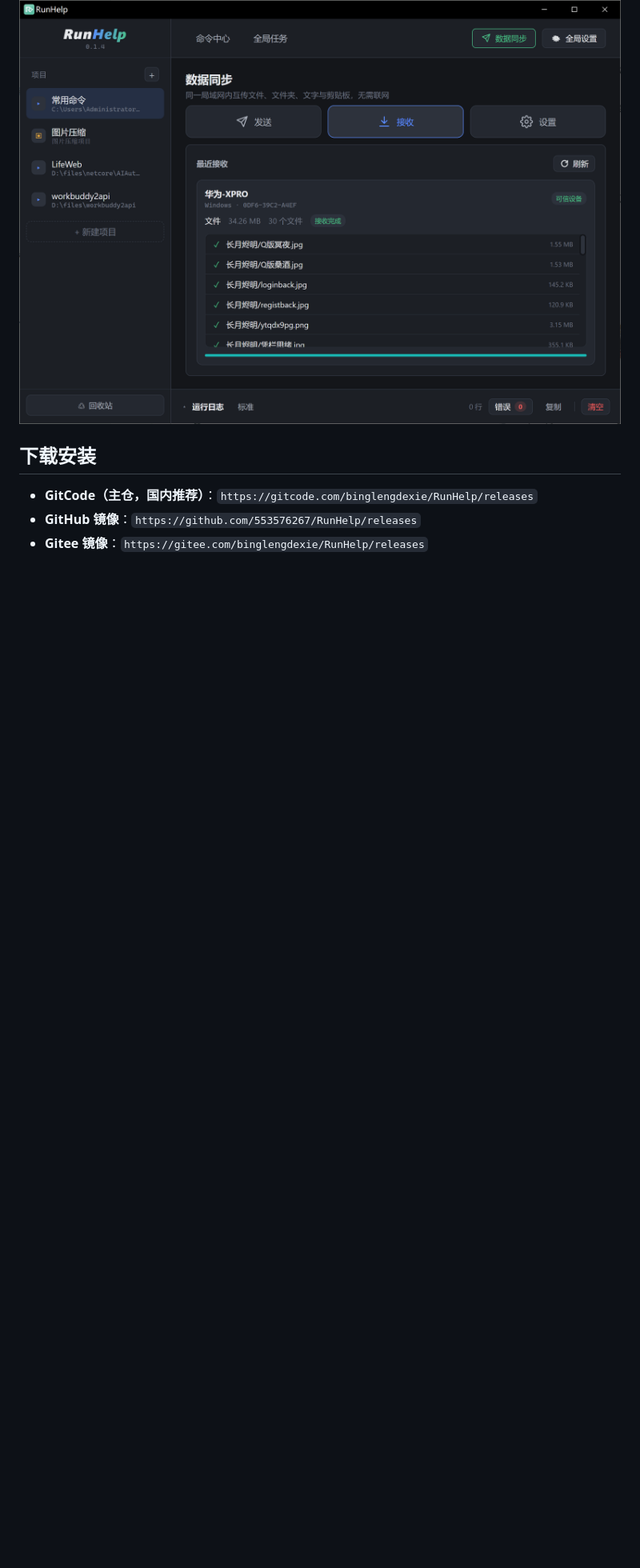
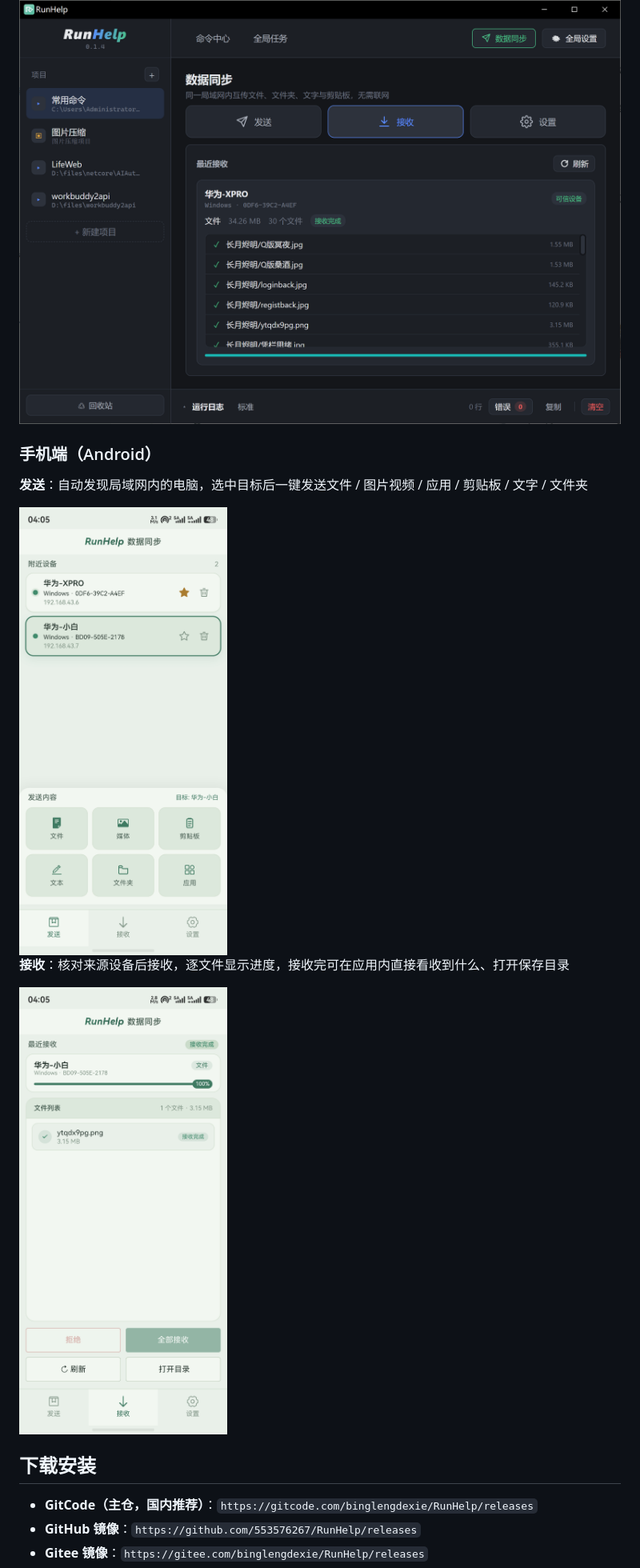
Before and after one commit to 553576267/RunHelp, a Markdown page: README.md, the part around one of its changes. Shown at 80% size. Rendered like a GitHub page; pictures changed too: docs/screenshots/mobile-receive.jpg (added), docs/screenshots/mobile-send.jpg (added); blank space fills up the shorter version.

```diff
--- a/README.md
+++ b/README.md
@@ -54,6 +58,16 @@ Windows 桌面端开发辅助工具：**轻便、快捷、内存占用低**。
 
 ![数据同步接收](docs/screenshots/sync-receive.png)
 
+### 手机端（Android）
+
+**发送**：自动发现局域网内的电脑，选中目标后一键发送文件 / 图片视频 / 应用 / 剪贴板 / 文字 / 文件夹
+
+<img src="docs/screenshots/mobile-send.jpg" width="300" alt="手机端发送">
+
+**接收**：核对来源设备后接收，逐文件显示进度，接收完可在应用内直接看收到什么、打开保存目录
+
+<img src="docs/screenshots/mobile-receive.jpg" width="300" alt="手机端接收">
+
 ## 下载安装
 
 - **GitCode（主仓，国内推荐）**：`https://gitcode.com/binglengdexie/RunHelp/releases`
```
Also changed, not shown: other parts of README.md (+32 -3 lines), docs/assets/donation.png (added).
